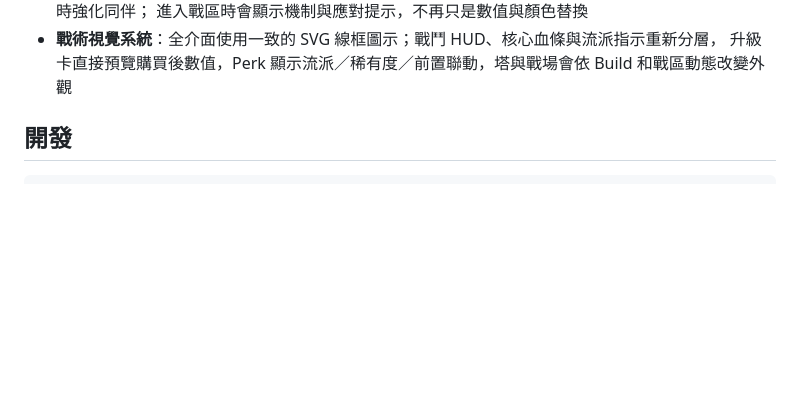
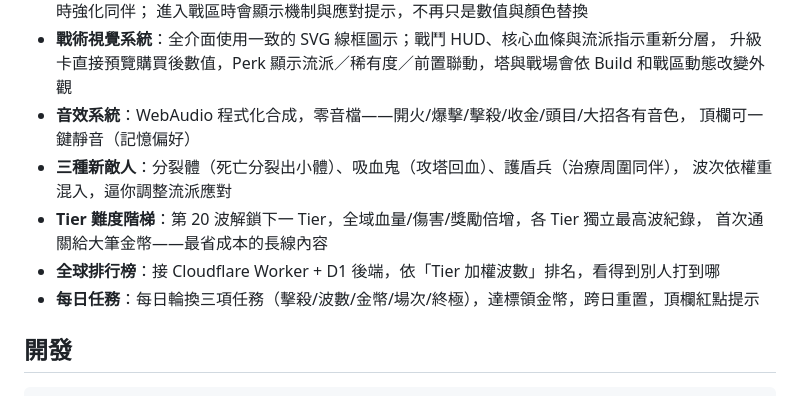
Before and after one commit to awsjin510/Tower-Defense, a Markdown page: README.md, the part around the change. GitHub-like rendering; blank space fills up the shorter version.

Commit message:
docs: 標記音效/新敵人/Tier/排行榜/每日任務為已完成

```diff
--- a/README.md
+++ b/README.md
@@ -32,6 +32,14 @@
   進入戰區時會顯示機制與應對提示，不再只是數值與顏色替換
 - **戰術視覺系統**：全介面使用一致的 SVG 線框圖示；戰鬥 HUD、核心血條與流派指示重新分層，
   升級卡直接預覽購買後數值，Perk 顯示流派／稀有度／前置聯動，塔與戰場會依 Build 和戰區動態改變外觀
+- **音效系統**：WebAudio 程式化合成，零音檔——開火/爆擊/擊殺/收金/頭目/大招各有音色，
+  頂欄可一鍵靜音（記憶偏好）
+- **三種新敵人**：分裂體（死亡分裂出小體）、吸血鬼（攻塔回血）、護盾兵（治療周圍同伴），
+  波次依權重混入，逼你調整流派應對
+- **Tier 難度階梯**：第 20 波解鎖下一 Tier，全域血量/傷害/獎勵倍增，各 Tier 獨立最高波紀錄，
+  首次通關給大筆金幣——最省成本的長線內容
+- **全球排行榜**：接 Cloudflare Worker + D1 後端，依「Tier 加權波數」排名，看得到別人打到哪
+- **每日任務**：每日輪換三項任務（擊殺/波數/金幣/場次/終極），達標領金幣，跨日重置，頂欄紅點提示
 
 ## 開發
 
```
Also changed, not shown: docs/GAME_DESIGN_PLAN.md (+6 -1 lines).
